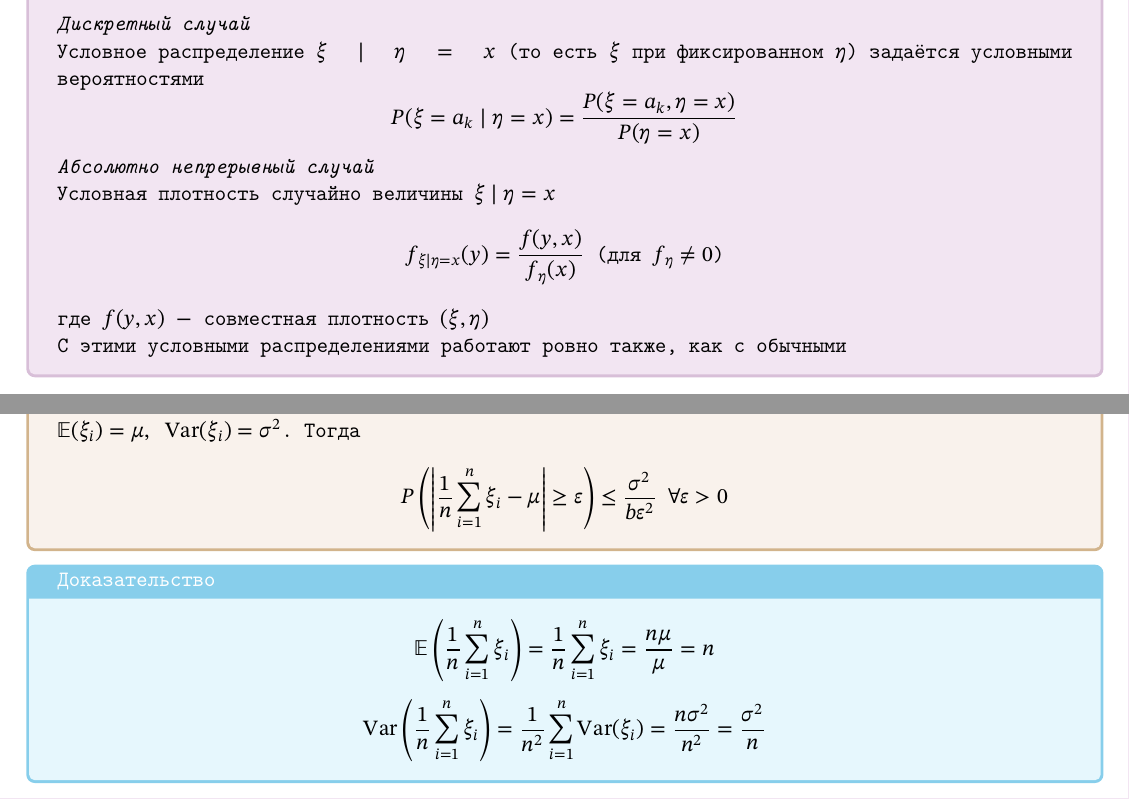
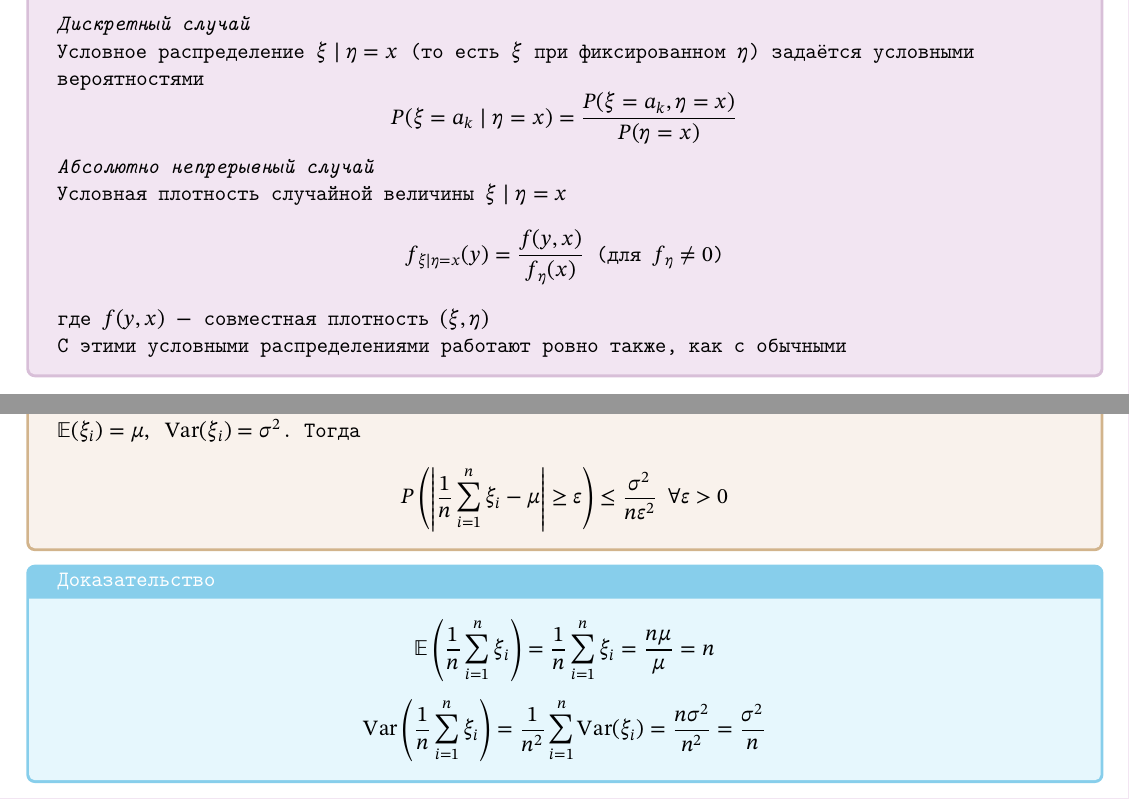
Before and after one commit to Aleksandroud/Public_texs, a LaTeX document (probability theory and statistics/твимс лекции.tex): two parts of pages 34 and 37 of 40, joined at a grey line, cut so that both start at the same text. Compiled offline with pdfLaTeX.

Commit message:
правки

```diff
--- a/probability theory and statistics/твимс лекции.tex
+++ b/probability theory and statistics/твимс лекции.tex
@@ -1241,12 +1241,14 @@ $\operatorname{VAR}$ $-$ какие-то там уравнения (\textit{ци
 \defin{
     \textit{Дискретный случай}
 
-    Условное распределение $\xi\mid\eta=x$ (то есть $\xi$ при фиксированном $\eta$) задаётся условными вероятностями
+    Условное распределение $\xi\mid\eta=x$ (то есть $\xi$ при фиксированном $\eta$) задаётся условными
+
+    вероятностями
     \[P(\xi = a_k\mid \eta = x) = \frac{P(\xi = a_k, \eta = x)}{P(\eta = x)}\]
 
     \textit{Абсолютно непрерывный случай}
 
-    Условная плотность случайно величины $\xi\mid\eta=x$
+    Условная плотность случайной величины $\xi\mid\eta=x$
     \[f_{\xi\mid\eta=x}(y) = \frac{f(y, x)}{f_\eta(x)} \text{ (для $f_\eta \neq 0$)}\]
     где $f(y, x)\ -$ совместная плотность $(\xi, \eta)$
 
@@ -1362,7 +1364,7 @@ $\operatorname{VAR}$ $-$ какие-то там уравнения (\textit{ци
     Пусть $\xi_1,\dots, \xi_n\ -$ независимые одинаково распределённые случайные величины (н.о.р.с.в или i.i.d)
 
     $\mb{E}(\xi_i) = \mu,\ \Var(\xi_i) = \sigma^2$. Тогда
-    \[P\left(\left|\frac{1}{n}\sum_{i=1}^{n}\xi_i - \mu\right| \geq \varepsilon\right) \leq \frac{\sigma^2}{b\varepsilon^2}\ \forall \varepsilon > 0\]
+    \[P\left(\left|\frac{1}{n}\sum_{i=1}^{n}\xi_i - \mu\right| \geq \varepsilon\right) \leq \frac{\sigma^2}{n\varepsilon^2}\ \forall \varepsilon > 0\]
 }
 \prof{
     \[\mb{E}\left( \frac{1}{n}\sum_{i=1}^{n}\xi_i \right) = \frac{1}{n}\sum_{i=1}^{n}\xi_i = \frac{n\mu}{\mu} = n\]
```
Also changed, not shown: probability theory and statistics/твимс лекции.pdf, probability theory and statistics/твимс лекции.tex (2 more changed lines).
